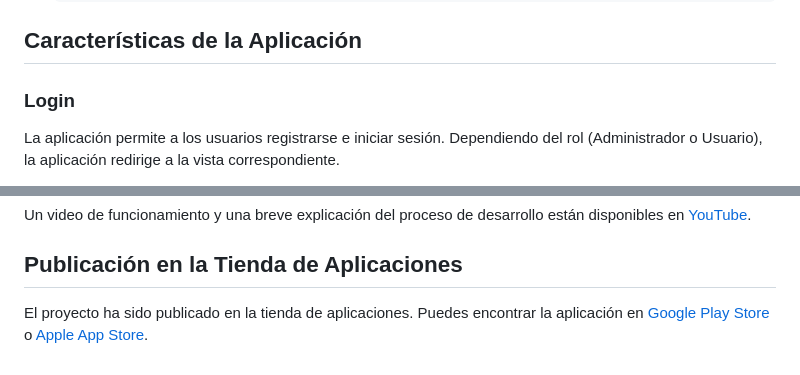
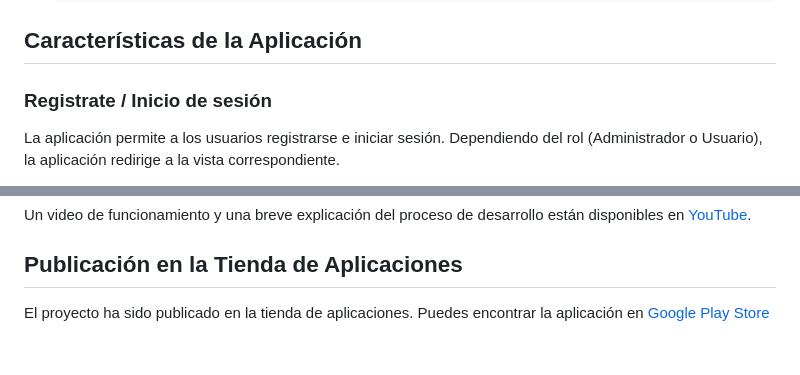
Before and after one commit to SandovalBrandon1027/proyecto_final_moviles, a Markdown page: README.md, 2 parts joined by grey strips. Rendered like a GitHub page.

```diff
--- a/README.md
+++ b/README.md
@@ -49,7 +49,7 @@ Este proyecto tiene como objetivo evaluar el desarrollo de aplicaciones móviles
 
 ## Características de la Aplicación
 
-### Login
+### Registrate / Inicio de sesión
 
 La aplicación permite a los usuarios registrarse e iniciar sesión. Dependiendo del rol (Administrador o Usuario), la aplicación redirige a la vista correspondiente.
 
@@ -87,4 +94,4 @@ Un video de funcionamiento y una breve explicación del proceso de desarrollo es
 
 ## Publicación en la Tienda de Aplicaciones
 
-El proyecto ha sido publicado en la tienda de aplicaciones. Puedes encontrar la aplicación en [Google Play Store](<URL_DE_LA_TIENDA>) o [Apple App Store](<URL_DE_LA_TIENDA>).
+El proyecto ha sido publicado en la tienda de aplicaciones. Puedes encontrar la aplicación en [Google Play Store](<URL_DE_LA_TIENDA>)
```
Also changed, not shown: other parts of README.md (+12 -5 lines).
